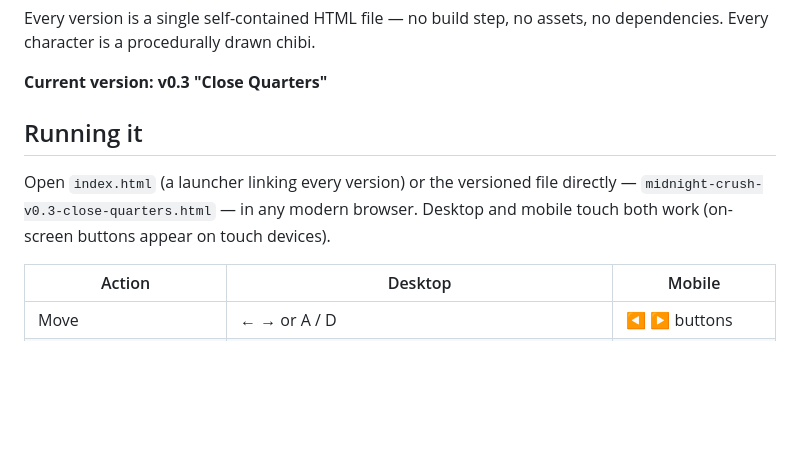
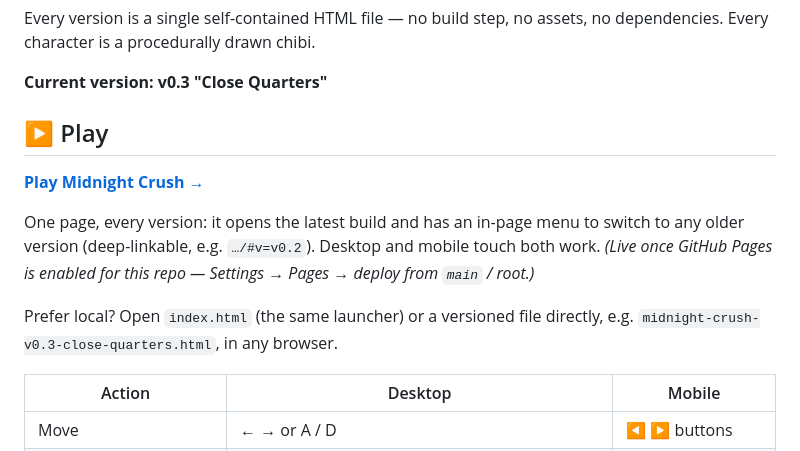
Before and after one commit to 12code4/iso-city-builder, a Markdown page: README.md, the part around the change. Drawn GitHub-style; blank space fills up the shorter version.

Commit message:
README: add the GitHub Pages play link + in-page version menu note
Co-Authored-By: Claude Fable 5 <noreply@anthropic.com>
Claude-Session: https://claude.ai/code/session_01Tqy9fjQc3w1WphP2GMuKar

```diff
--- a/README.md
+++ b/README.md
@@ -19,11 +19,17 @@ no dependencies. Every character is a procedurally drawn chibi.
 
 **Current version: v0.3 "Close Quarters"**
 
-## Running it
+## ▶ Play
 
-Open `index.html` (a launcher linking every version) or the versioned file
-directly — `midnight-crush-v0.3-close-quarters.html` — in any modern browser.
-Desktop and mobile touch both work (on-screen buttons appear on touch devices).
+**[Play Midnight Crush →](https://12code4.github.io/iso-city-builder/)**
+
+One page, every version: it opens the latest build and has an in-page menu to
+switch to any older version (deep-linkable, e.g. `…/#v=v0.2`). Desktop and
+mobile touch both work. *(Live once GitHub Pages is enabled for this repo —
+Settings → Pages → deploy from `main` / root.)*
+
+Prefer local? Open `index.html` (the same launcher) or a versioned file
+directly, e.g. `midnight-crush-v0.3-close-quarters.html`, in any browser.
 
 | Action | Desktop | Mobile |
 | --- | --- | --- |
```
